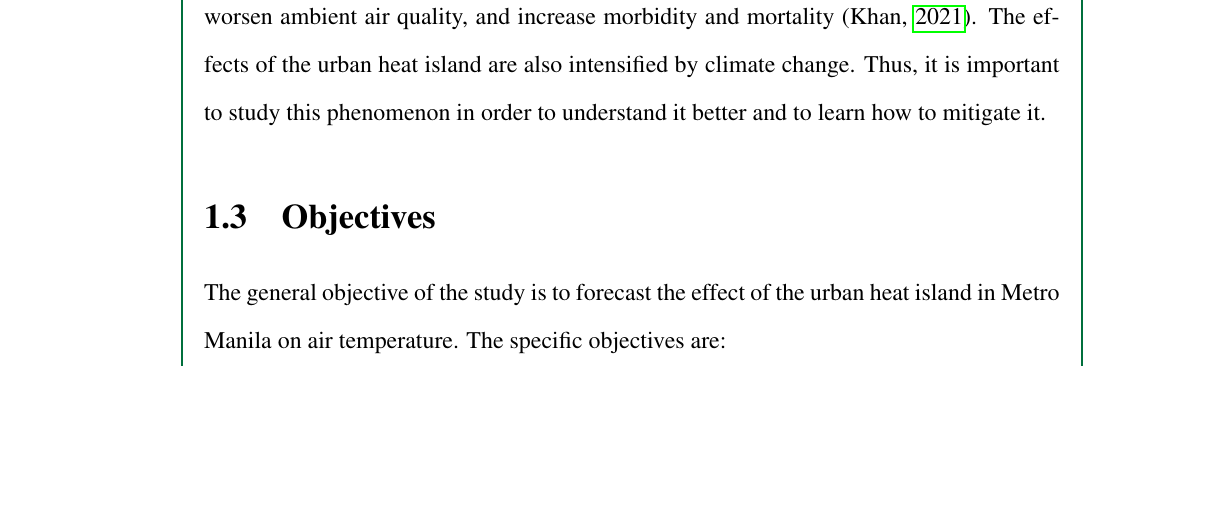
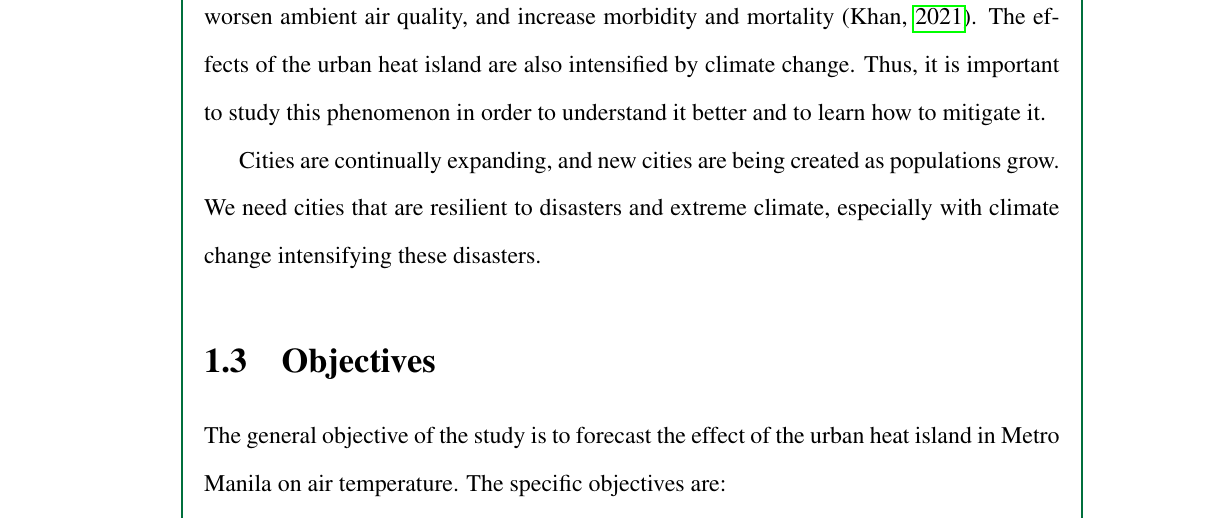
Before and after one commit to ericson-domingo-ug/thesis-latex, a LaTeX thesis (thesis.tex, which reads body/intro.tex): part of page 8 of 45, cut so that both start at the same text, the shorter picture padded with empty space. Compiled offline with pdfLaTeX.

Commit message:
Add paragraph on city resiliency

```diff
--- a/body/intro.tex
+++ b/body/intro.tex
@@ -30,6 +30,11 @@
 	The effects of the urban heat island are also intensified by climate change.
 	Thus, it is important to study this phenomenon in order to understand it better and to learn how to mitigate it.
 
+	Cities are continually expanding, and new cities are being created as populations grow.
+	We need cities that are resilient to disasters and extreme climate,
+		especially with climate change intensifying these disasters.
+
+
 \section{Objectives}
 	The general objective of the study is to forecast the effect of the urban heat island in Metro Manila on air temperature.
 	The specific objectives are:
```
